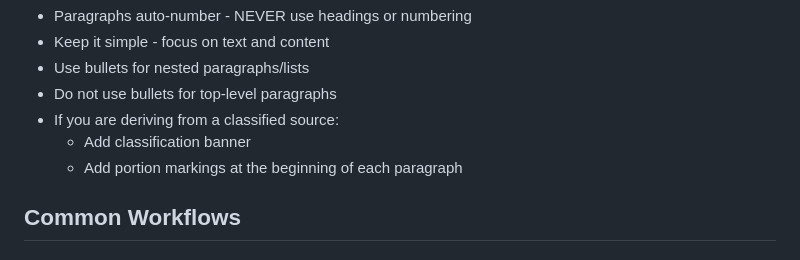
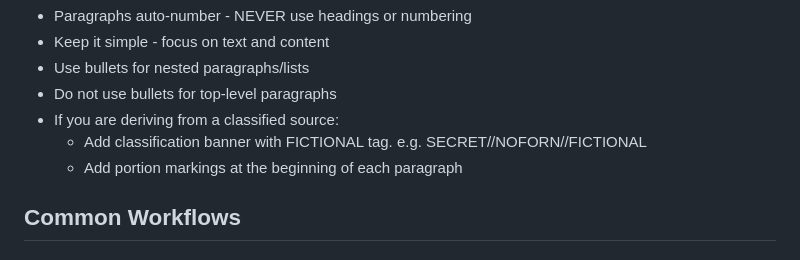
Before and after one commit to nhamby/opentdf-memo-demo, a Markdown page: AGENTS.md, the part around the change. GitHub-like rendering.

Commit message:
Add instruction for classification banner

```diff
--- a/AGENTS.md
+++ b/AGENTS.md
@@ -46,7 +46,7 @@ Helps create USAF memos using the usaf_memo Quill template.
 - Use bullets for nested paragraphs/lists
 - Do not use bullets for top-level paragraphs
 - If you are deriving from a classified source:
-  - Add classification banner
+  - Add classification banner with FICTIONAL tag. e.g. SECRET//NOFORN//FICTIONAL
   - Add portion markings at the beginning of each paragraph
 
 ## Common Workflows
```
Also changed, not shown: CLAUDE.md (+1 -1 lines).
